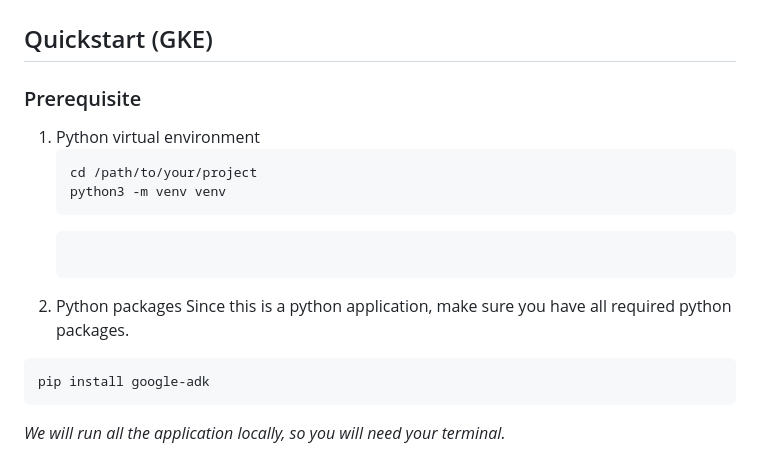
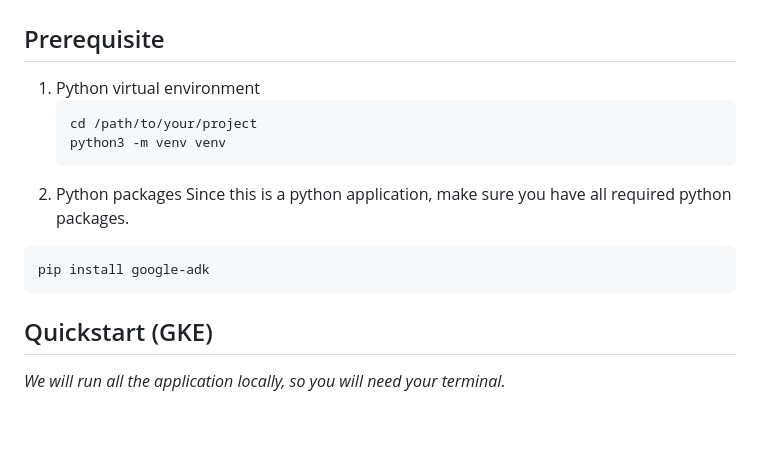
Before and after one commit to laurentiuspurba/agenttique, a Markdown page: README.md, the part around the change. Rendered like a GitHub page; blank space fills up the shorter version.

````diff
--- a/README.md
+++ b/README.md
@@ -6,14 +6,11 @@ The complete Online Boutique Application information  can be found in [here](htt
 ## Architecture
 ![Agenttique Architecture](./agenttique/agenttique-arch.png)
 
-## Quickstart (GKE)
-
-### Prerequisite
+## Prerequisite
 1. Python virtual environment
    ```sh
    cd /path/to/your/project
    python3 -m venv venv
-   ```
    ```
 2. Python packages
 Since this is a python application, make sure you have all required python packages.
@@ -21,6 +18,7 @@ Since this is a python application, make sure you have all required python packa
   pip install google-adk
   ```
 
+## Quickstart (GKE)
 *We will run all the application locally, so you will need your terminal.*
 
 1. Make sure the Online Boutique Application is configured in GKE.
````
